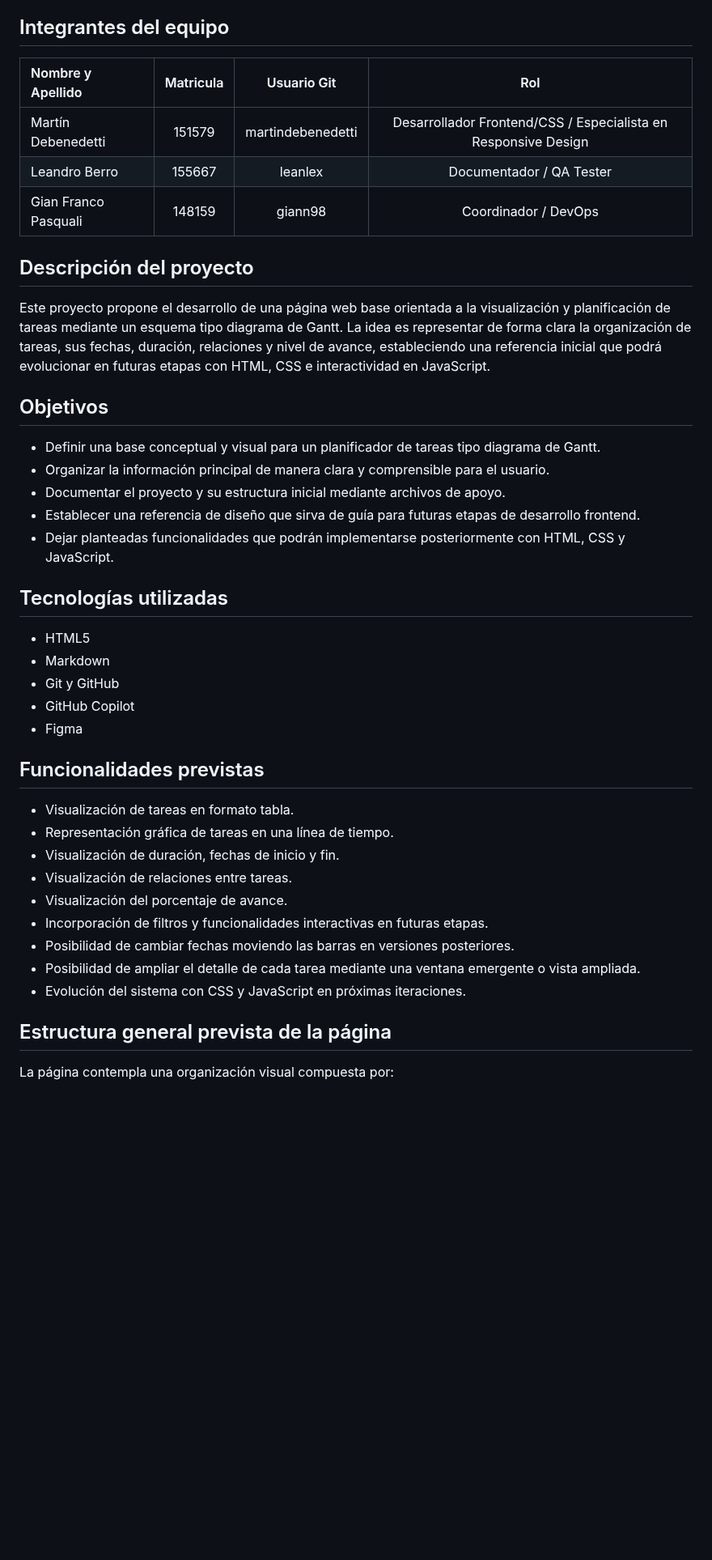
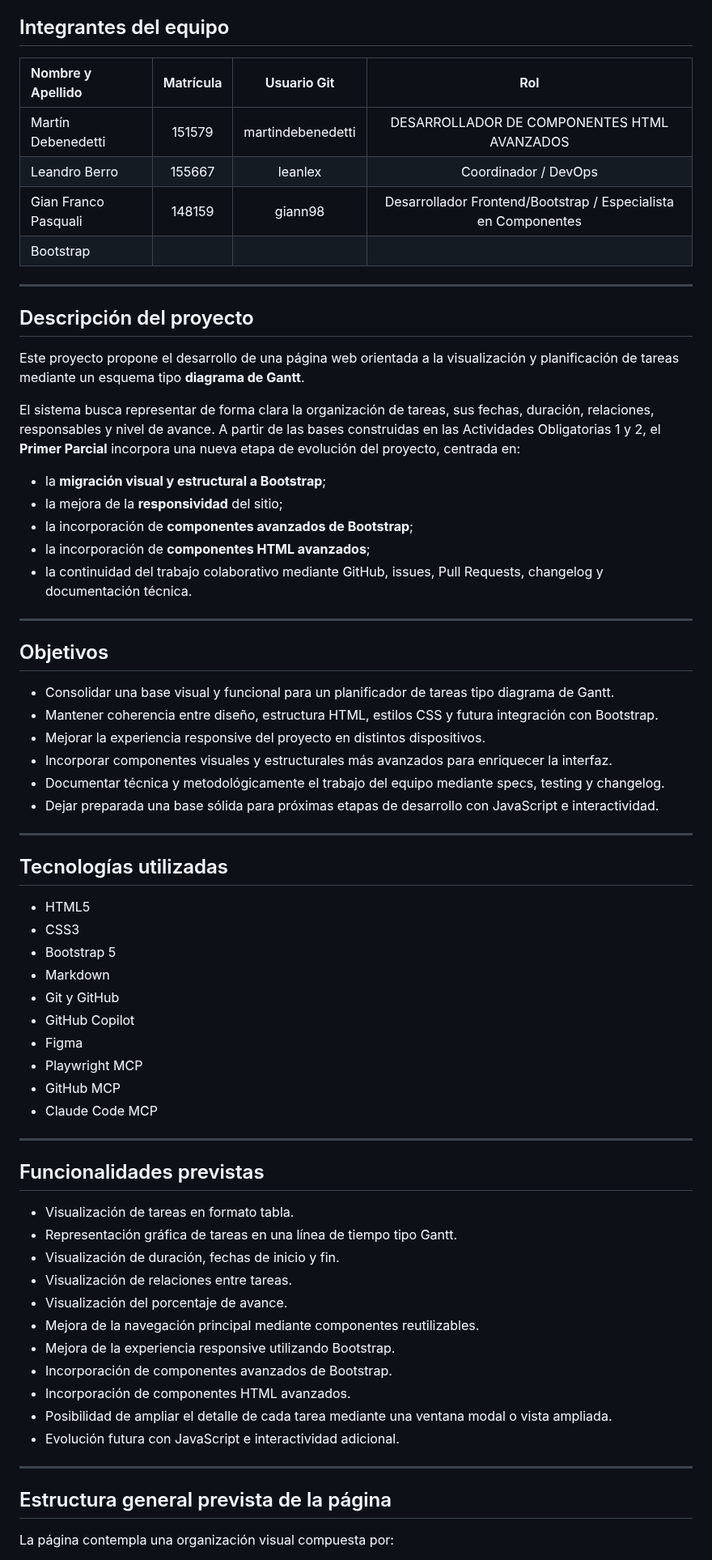
Before and after one commit to martindebenedetti/Planix, a Markdown page: README.md, the part around one of its changes. Shown at 81% size. Rendered like a GitHub page; blank space fills up the shorter version.

Commit message:
docs: actualiza spec, readme y mockup bootstrap del primer parcial

```diff
--- a/README.md
+++ b/README.md
@@ -7,39 +7,72 @@
 
 ## Integrantes del equipo
 
-| Nombre y Apellido | Matricula | Usuario Git | Rol |
+| Nombre y Apellido | Matrícula | Usuario Git | Rol |
 |:---|:---:|:---:|:---:|
-| Martín Debenedetti | 151579 | martindebenedetti | Desarrollador Frontend/CSS / Especialista en Responsive Design |
-| Leandro Berro | 155667 | leanlex | Documentador / QA Tester  |
-| Gian Franco Pasquali | 148159 | giann98 | Coordinador / DevOps  |
+| Martín Debenedetti | 151579 | martindebenedetti | DESARROLLADOR DE COMPONENTES HTML AVANZADOS |
+| Leandro Berro | 155667 | leanlex | Coordinador / DevOps |
+| Gian Franco Pasquali | 148159 | giann98 | Desarrollador Frontend/Bootstrap / Especialista en Componentes
+Bootstrap |
+
+
+---
 
 ## Descripción del proyecto
-Este proyecto propone el desarrollo de una página web base orientada a la visualización y planificación de tareas mediante un esquema tipo diagrama de Gantt. La idea es representar de forma clara la organización de tareas, sus fechas, duración, relaciones y nivel de avance, estableciendo una referencia inicial que podrá evolucionar en futuras etapas con HTML, CSS e interactividad en JavaScript.
+
+Este proyecto propone el desarrollo de una página web orientada a la visualización y planificación de tareas mediante un esquema tipo **diagrama de Gantt**.
+
+El sistema busca representar de forma clara la organización de tareas, sus fechas, duración, relaciones, responsables y nivel de avance. A partir de las bases construidas en las Actividades Obligatorias 1 y 2, el **Primer Parcial** incorpora una nueva etapa de evolución del proyecto, centrada en:
+
+- la **migración visual y estructural a Bootstrap**;
+- la mejora de la **responsividad** del sitio;
+- la incorporación de **componentes avanzados de Bootstrap**;
+- la incorporación de **componentes HTML avanzados**;
+- la continuidad del trabajo colaborativo mediante GitHub, issues, Pull Requests, changelog y documentación técnica.
+
+---
 
 ## Objetivos
-- Definir una base conceptual y visual para un planificador de tareas tipo diagrama de Gantt.
-- Organizar la información principal de manera clara y comprensible para el usuario.
-- Documentar el proyecto y su estructura inicial mediante archivos de apoyo.
-- Establecer una referencia de diseño que sirva de guía para futuras etapas de desarrollo frontend.
-- Dejar planteadas funcionalidades que podrán implementarse posteriormente con HTML, CSS y JavaScript.
+
+- Consolidar una base visual y funcional para un planificador de tareas tipo diagrama de Gantt.
+- Mantener coherencia entre diseño, estructura HTML, estilos CSS y futura integración con Bootstrap.
+- Mejorar la experiencia responsive del proyecto en distintos dispositivos.
+- Incorporar componentes visuales y estructurales más avanzados para enriquecer la interfaz.
+- Documentar técnica y metodológicamente el trabajo del equipo mediante specs, testing y changelog.
+- Dejar preparada una base sólida para próximas etapas de desarrollo con JavaScript e interactividad.
+
+---
 
 ## Tecnologías utilizadas
+
 - HTML5
+- CSS3
+- Bootstrap 5
 - Markdown
 - Git y GitHub
 - GitHub Copilot
 - Figma
+- Playwright MCP
+- GitHub MCP
+- Claude Code MCP
+
+---
 
 ## Funcionalidades previstas
+
 - Visualización de tareas en formato tabla.
-- Representación gráfica de tareas en una línea de tiempo.
+- Representación gráfica de tareas en una línea de tiempo tipo Gantt.
 - Visualización de duración, fechas de inicio y fin.
 - Visualización de relaciones entre tareas.
 - Visualización del porcentaje de avance.
-- Incorporación de filtros y funcionalidades interactivas en futuras etapas.
-- Posibilidad de cambiar fechas moviendo las barras en versiones posteriores.
-- Posibilidad de ampliar el detalle de cada tarea mediante una ventana emergente o vista ampliada.
-- Evolución del sistema con CSS y JavaScript en próximas iteraciones.
+- Mejora de la navegación principal mediante componentes reutilizables.
+- Mejora de la experiencia responsive utilizando Bootstrap.
+- Incorporación de componentes avanzados de Bootstrap.
+- Incorporación de componentes HTML avanzados.
+- Posibilidad de ampliar el detalle de cada tarea mediante una ventana modal o vista ampliada.
+- Evolución futura con JavaScript e interactividad adicional.
+
+---
 
 ## Estructura general prevista de la página
+
 La página contempla una organización visual compuesta por:
```
Also changed, not shown: other parts of README.md (+76 -26 lines), 1 other file.
